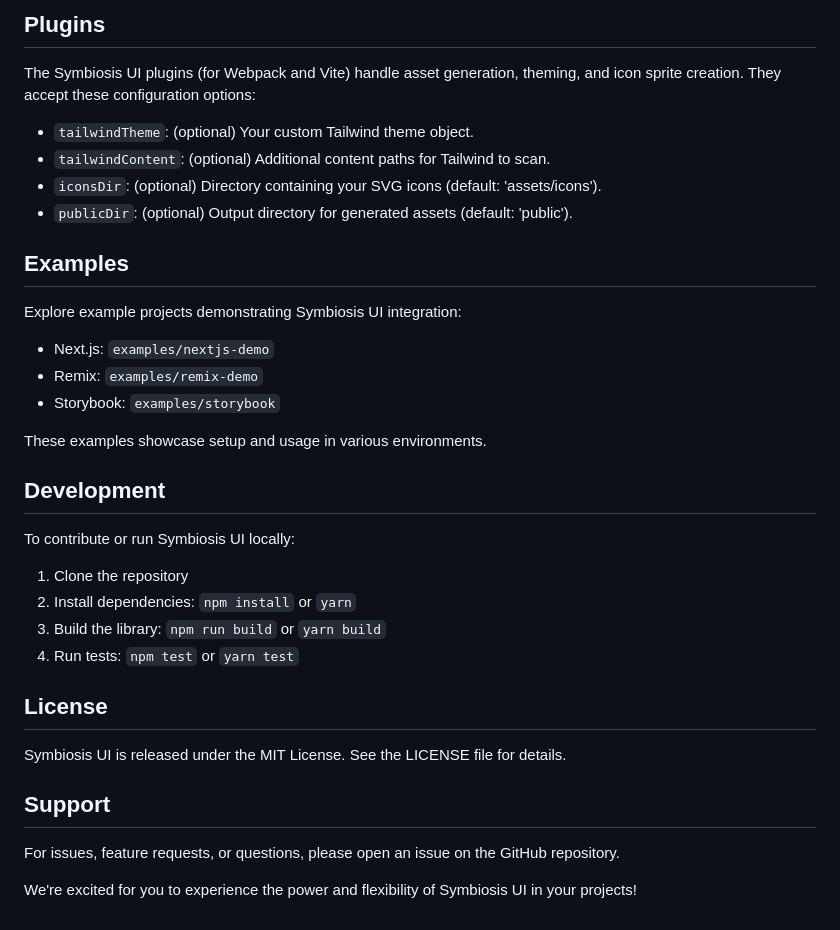
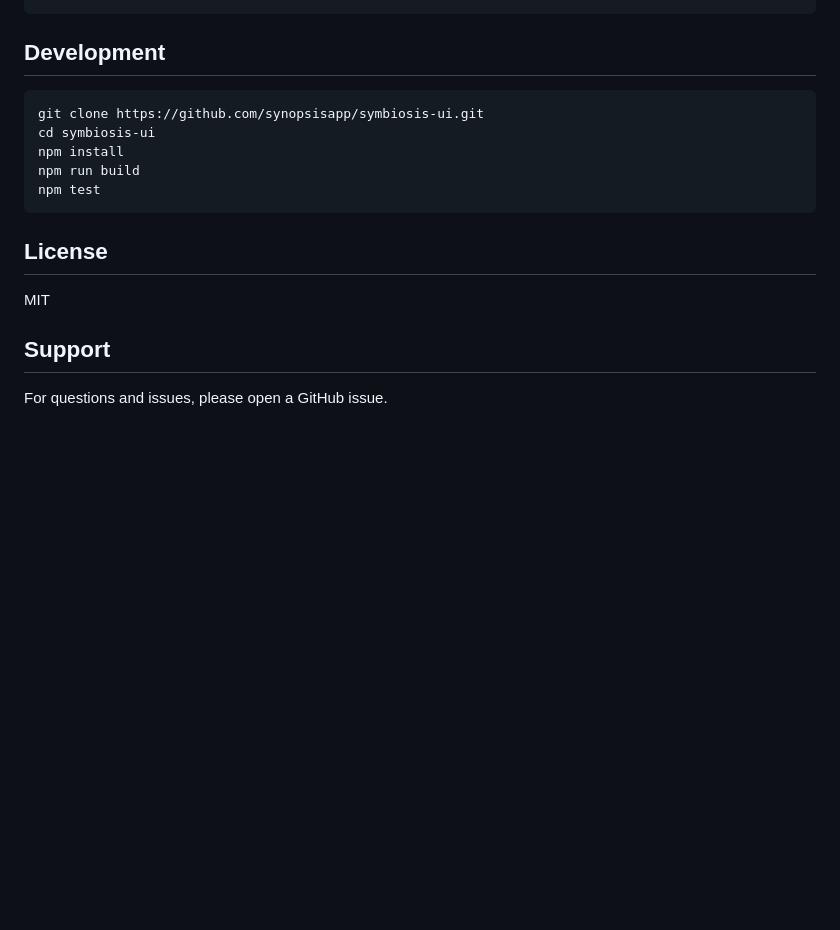
Before and after one commit to synopsisapp/symbiosis-ui, a Markdown page: README.md, the part around one of its changes. Drawn GitHub-style; blank space fills up the shorter version.

````diff
--- a/README.md
+++ b/README.md
@@ -146,39 +145,19 @@ function MyComponent() {
 ```
-
-## Plugins
-
-The Symbiosis UI plugins (for Webpack and Vite) handle asset generation, theming, and icon sprite creation. They accept these configuration options:
-
-- `tailwindTheme`: (optional) Your custom Tailwind theme object.
-- `tailwindContent`: (optional) Additional content paths for Tailwind to scan.
-- `iconsDir`: (optional) Directory containing your SVG icons (default: 'assets/icons').
-- `publicDir`: (optional) Output directory for generated assets (default: 'public').
-
-## Examples
-
-Explore example projects demonstrating Symbiosis UI integration:
-
-- Next.js: `examples/nextjs-demo`
-- Remix: `examples/remix-demo`
-- Storybook: `examples/storybook`
-
-These examples showcase setup and usage in various environments.
 
 ## Development
 
-To contribute or run Symbiosis UI locally:
-
-1. Clone the repository
-2. Install dependencies: `npm install` or `yarn`
-3. Build the library: `npm run build` or `yarn build`
-4. Run tests: `npm test` or `yarn test`
+```bash
+git clone https://github.com/synopsisapp/symbiosis-ui.git
+cd symbiosis-ui
+npm install
+npm run build
+npm test
+```
 
 ## License
 
-Symbiosis UI is released under the MIT License. See the LICENSE file for details.
+MIT
 
 ## Support
 
-For issues, feature requests, or questions, please open an issue on the GitHub repository.
-
-We're excited for you to experience the power and flexibility of Symbiosis UI in your projects!
+For questions and issues, please open a GitHub issue.
````
Also changed, not shown: other parts of README.md (+97 -98 lines).
